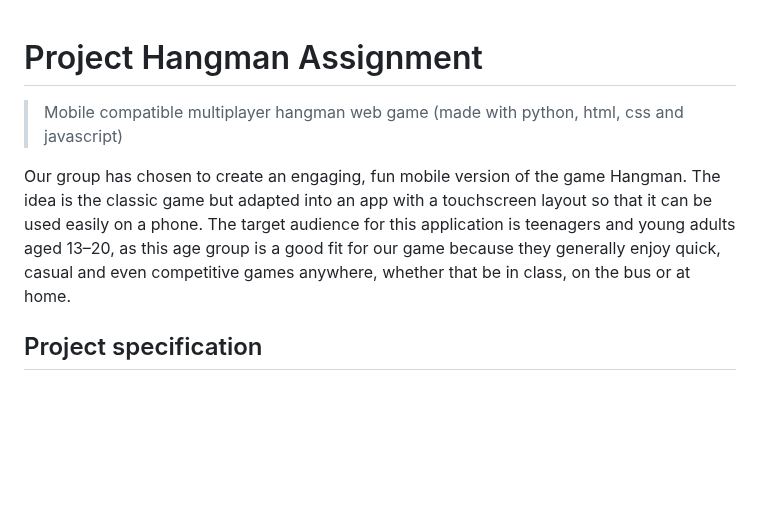
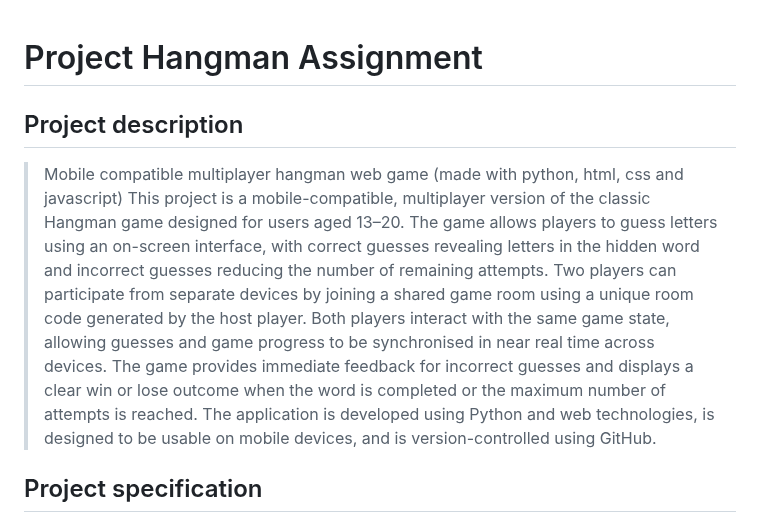
Before and after one commit to rayray-06/Project_Hangman_Assignment, a Markdown page: README.md, the part around the change. Rendered like a GitHub page; blank space fills up the shorter version.

```diff
--- a/README.md
+++ b/README.md
@@ -1,7 +1,7 @@
 # Project Hangman Assignment
+## Project description
 > Mobile compatible multiplayer hangman web game (made with python, html, css and javascript)
->
-Our group has chosen to create an engaging, fun mobile version of the game Hangman. The idea is the classic game but adapted into an app with a touchscreen layout so that it can be used easily on a phone. The target audience for this application is teenagers and young adults aged 13–20, as this age group is a good fit for our game because they generally enjoy quick, casual and even competitive games anywhere, whether that be in class, on the bus or at home.
+This project is a mobile-compatible, multiplayer version of the classic Hangman game designed for users aged 13–20. The game allows players to guess letters using an on-screen interface, with correct guesses revealing letters in the hidden word and incorrect guesses reducing the number of remaining attempts. Two players can participate from separate devices by joining a shared game room using a unique room code generated by the host player. Both players interact with the same game state, allowing guesses and game progress to be synchronised in near real time across devices. The game provides immediate feedback for incorrect guesses and displays a clear win or lose outcome when the word is completed or the maximum number of attempts is reached. The application is developed using Python and web technologies, is designed to be usable on mobile devices, and is version-controlled using GitHub.
 ## Project specification
 The overall aim of this project is to make a simple and engaging mobile version of the classic hangman game aimed at users aged 13-20. The app will allow for players to guess letters using on screen buttons with each guess revealing the correct letters in the word, or reduce the number of attempts that remain. The multiplayer aspect of our game will let two players participate together through different devices. The first player needs to generate a room with a brief code which enables the second player to enter the room through their own device. The two devices will share the same game state through an online database system which shows letter guesses in real-time to both players. The design keeps the game basic while allowing two players to play together without sharing a single device.The app provides immediate feedback to players when they choose an incorrect answer. The game will show a basic results screen after players finish the word or use up all their attempts. The development of this application will use Python together with a mobile-friendly framework. This includes Kivy as a potential option. The project files will be stored and managed through GitHub.
 ## Target audience
```
